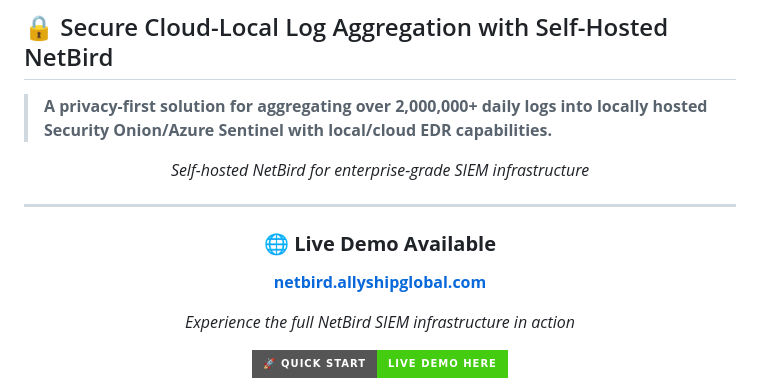
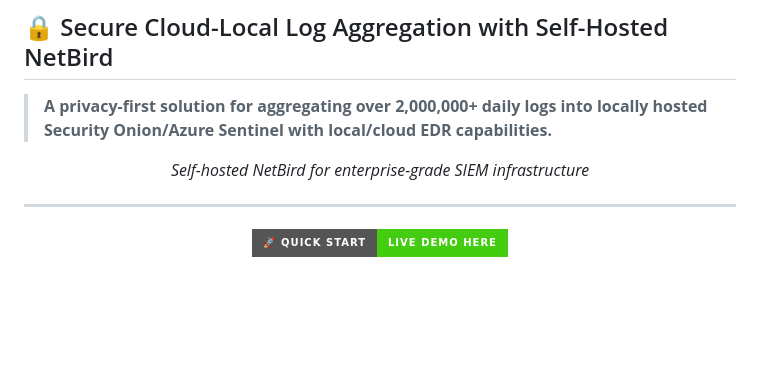
Before and after one commit to robertpreshyl/netbird-cloud-local-siem, a Markdown page: README.md, the part around the change. Rendered like a GitHub page; badges without logos; blank space fills up the shorter version.

```diff
--- a/README.md
+++ b/README.md
@@ -22,12 +22,6 @@
 *Self-hosted NetBird for enterprise-grade SIEM infrastructure*
 
 ---
-
-### 🌐 **Live Demo Available**
-
-**[netbird.allyshipglobal.com](https://netbird.allyshipglobal.com)**
-
-*Experience the full NetBird SIEM infrastructure in action*
 
 [![Quick Demo](https://img.shields.io/badge/🚀%20Quick%20Start-Live%20Demo%20Here-brightgreen?style=for-the-badge&logo=rocket)](https://netbird.allyshipglobal.com)
 
```
